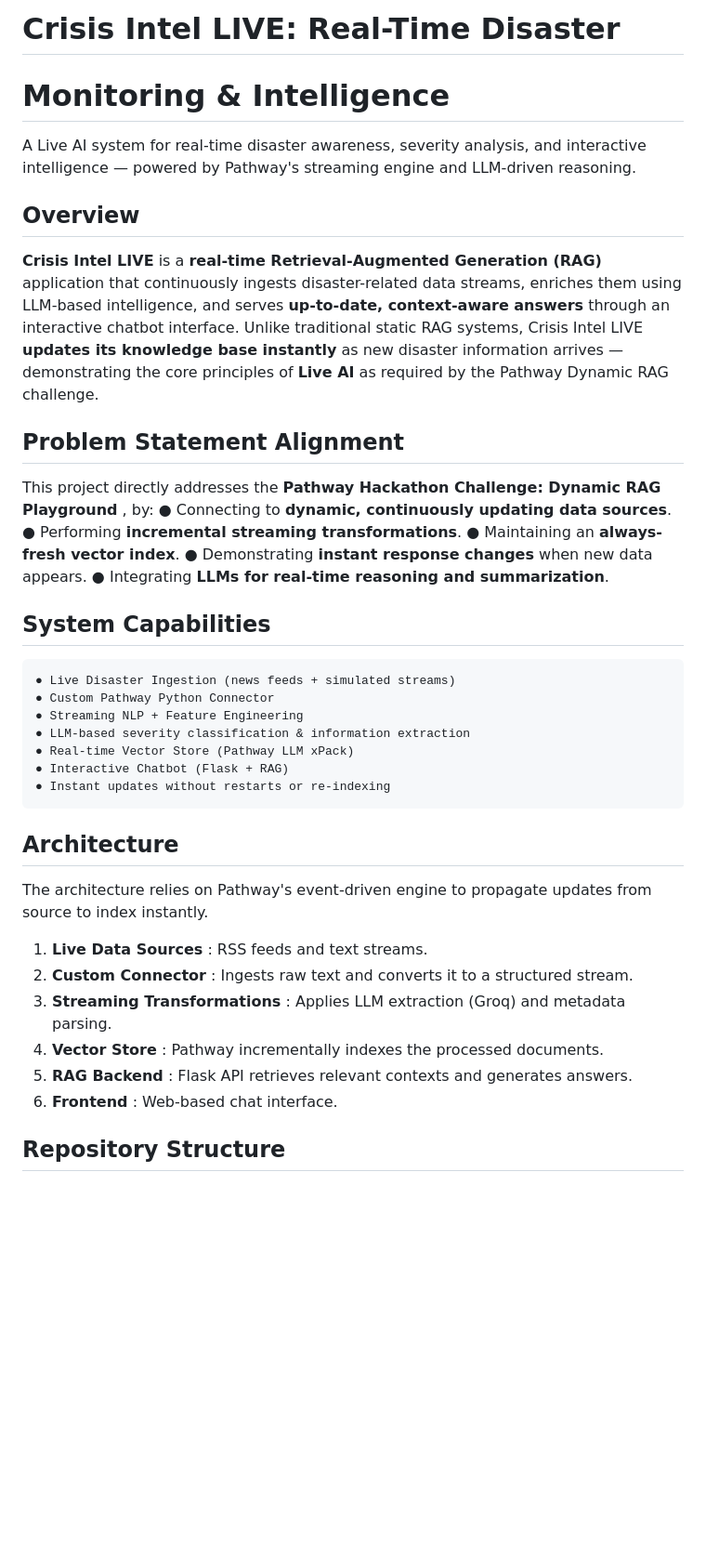
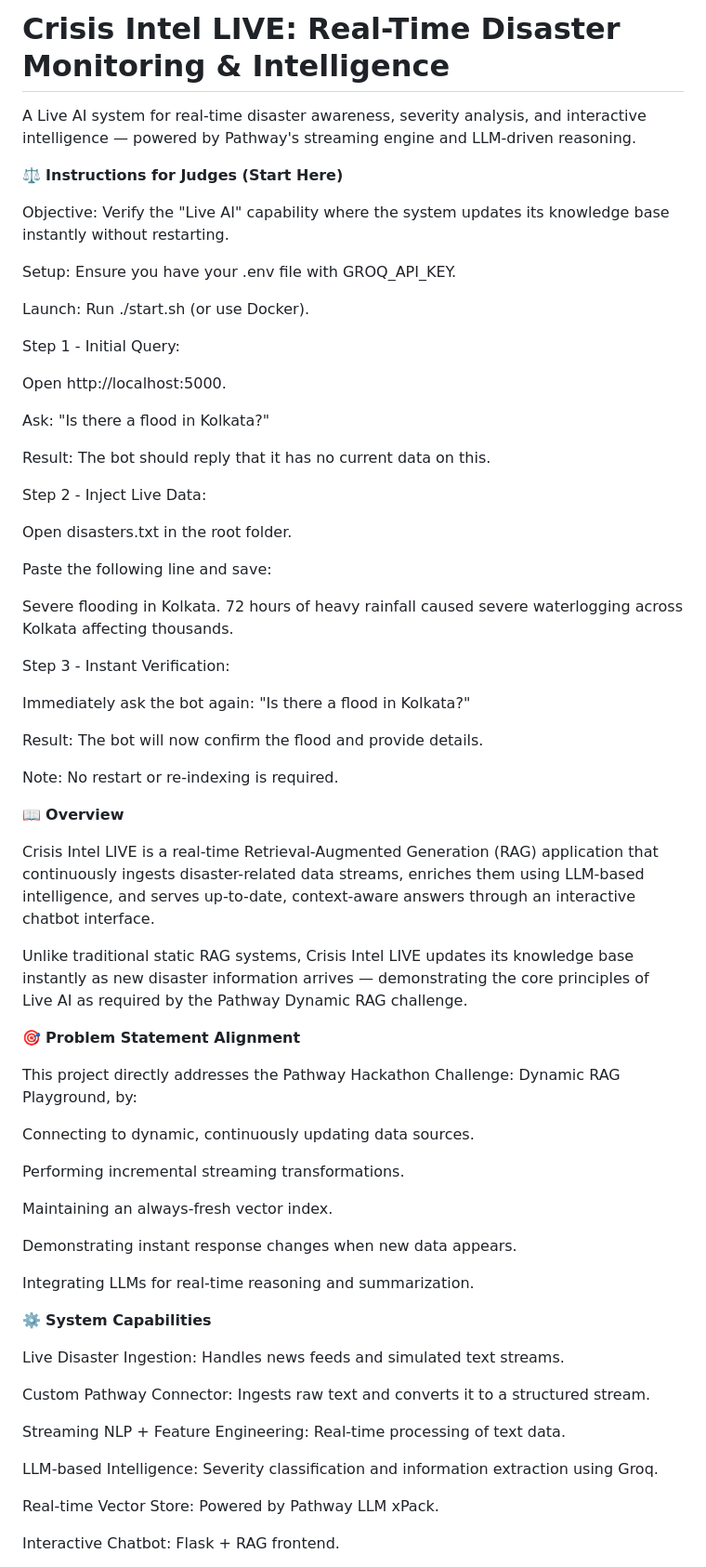
Before and after one commit to Arrow2520/crisis-conspirators, a Markdown page: README.md, the part around one of its changes. Shown at 93% size. GitHub-like rendering; blank space fills up the shorter version.

````diff
--- a/README.md
+++ b/README.md
@@ -1,55 +1,70 @@
-# Crisis Intel LIVE: Real-Time Disaster
+# Crisis Intel LIVE: Real-Time Disaster Monitoring & Intelligence
 
-# Monitoring & Intelligence
+A Live AI system for real-time disaster awareness, severity analysis, and interactive intelligence — powered by Pathway's streaming engine and LLM-driven reasoning.
 
+⚖️ **Instructions for Judges (Start Here)**
 
-A Live AI system for real-time disaster awareness, severity analysis, and
-interactive intelligence — powered by Pathway's streaming engine and
-LLM-driven reasoning.
+Objective: Verify the "Live AI" capability where the system updates its knowledge base instantly without restarting.
 
+Setup: Ensure you have your .env file with GROQ_API_KEY.
 
-## Overview
+Launch: Run ./start.sh (or use Docker).
 
-**Crisis Intel LIVE** is a **real-time Retrieval-Augmented Generation (RAG)** application that
-continuously ingests disaster-related data streams, enriches them using LLM-based
-intelligence, and serves **up-to-date, context-aware answers** through an interactive chatbot
-interface.
-Unlike traditional static RAG systems, Crisis Intel LIVE **updates its knowledge base instantly**
-as new disaster information arrives — demonstrating the core principles of **Live AI** as required
-by the Pathway Dynamic RAG challenge.
+Step 1 - Initial Query:
 
-## Problem Statement Alignment
+Open http://localhost:5000.
 
-This project directly addresses the **Pathway Hackathon Challenge: Dynamic RAG
-Playground** , by:
-● Connecting to **dynamic, continuously updating data sources**.
-● Performing **incremental streaming transformations**.
-● Maintaining an **always-fresh vector index**.
-● Demonstrating **instant response changes** when new data appears.
-● Integrating **LLMs for real-time reasoning and summarization**.
+Ask: "Is there a flood in Kolkata?"
 
-## System Capabilities
+Result: The bot should reply that it has no current data on this.
 
-```
-● Live Disaster Ingestion (news feeds + simulated streams)
-● Custom Pathway Python Connector
-● Streaming NLP + Feature Engineering
-● LLM-based severity classification & information extraction
-● Real-time Vector Store (Pathway LLM xPack)
-● Interactive Chatbot (Flask + RAG)
-● Instant updates without restarts or re-indexing
-```
-## Architecture
+Step 2 - Inject Live Data:
 
-The architecture relies on Pathway's event-driven engine to propagate updates from source
-to index instantly.
+Open disasters.txt in the root folder.
 
+Paste the following line and save:
 
-1. **Live Data Sources** : RSS feeds and text streams.
-2. **Custom Connector** : Ingests raw text and converts it to a structured stream.
-3. **Streaming Transformations** : Applies LLM extraction (Groq) and metadata parsing.
-4. **Vector Store** : Pathway incrementally indexes the processed documents.
-5. **RAG Backend** : Flask API retrieves relevant contexts and generates answers.
-6. **Frontend** : Web-based chat interface.
+Severe flooding in Kolkata. 72 hours of heavy rainfall caused severe waterlogging across Kolkata affecting thousands.
 
-## Repository Structure
+Step 3 - Instant Verification:
+
+Immediately ask the bot again: "Is there a flood in Kolkata?"
+
+Result: The bot will now confirm the flood and provide details.
+
+Note: No restart or re-indexing is required.
+
+📖 **Overview**
+
+Crisis Intel LIVE is a real-time Retrieval-Augmented Generation (RAG) application that continuously ingests disaster-related data streams, enriches them using LLM-based intelligence, and serves up-to-date, context-aware answers through an interactive chatbot interface.
+
+Unlike traditional static RAG systems, Crisis Intel LIVE updates its knowledge base instantly as new disaster information arrives — demonstrating the core principles of Live AI as required by the Pathway Dynamic RAG challenge.
+
+🎯 **Problem Statement Alignment**
+
+This project directly addresses the Pathway Hackathon Challenge: Dynamic RAG Playground, by:
+
+Connecting to dynamic, continuously updating data sources.
+
+Performing incremental streaming transformations.
+
+Maintaining an always-fresh vector index.
+
+Demonstrating instant response changes when new data appears.
+
+Integrating LLMs for real-time reasoning and summarization.
+
+⚙️ **System Capabilities**
+
+Live Disaster Ingestion: Handles news feeds and simulated text streams.
+
+Custom Pathway Connector: Ingests raw text and converts it to a structured stream.
+
+Streaming NLP + Feature Engineering: Real-time processing of text data.
+
+LLM-based Intelligence: Severity classification and information extraction using Groq.
+
+Real-time Vector Store: Powered by Pathway LLM xPack.
+
+Interactive Chatbot: Flask + RAG frontend.
+
````
Also changed, not shown: other parts of README.md (+123 -105 lines).
